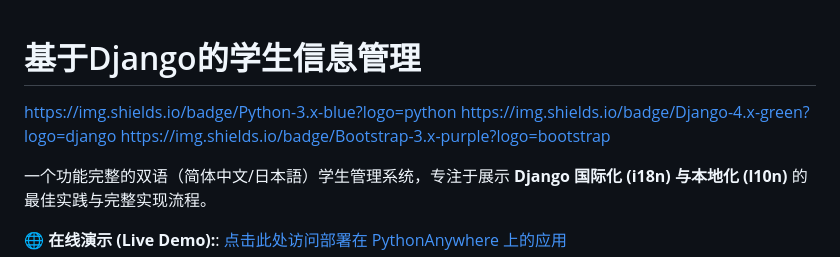
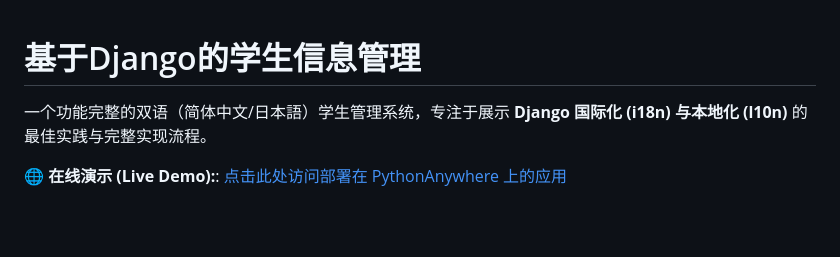
Before and after one commit to CN-hunt/Student_Manager, a Markdown page: README.md, the part around the change. Drawn GitHub-style; blank space fills up the shorter version.

```diff
--- a/README.md
+++ b/README.md
@@ -1,9 +1,4 @@
 # 基于Django的学生信息管理
-
-https://img.shields.io/badge/Python-3.x-blue?logo=python
-https://img.shields.io/badge/Django-4.x-green?logo=django
-https://img.shields.io/badge/Bootstrap-3.x-purple?logo=bootstrap
-
 一个功能完整的双语（简体中文/日本語）学生管理系统，专注于展示 **Django 国际化 (i18n) 与本地化 (l10n)** 的最佳实践与完整实现流程。
 
 🌐 **在线演示 (Live Demo):**: [点击此处访问部署在 PythonAnywhere 上的应用](https://xn--6qqv7i14ofosyrb.pythonanywhere.com/)
```
